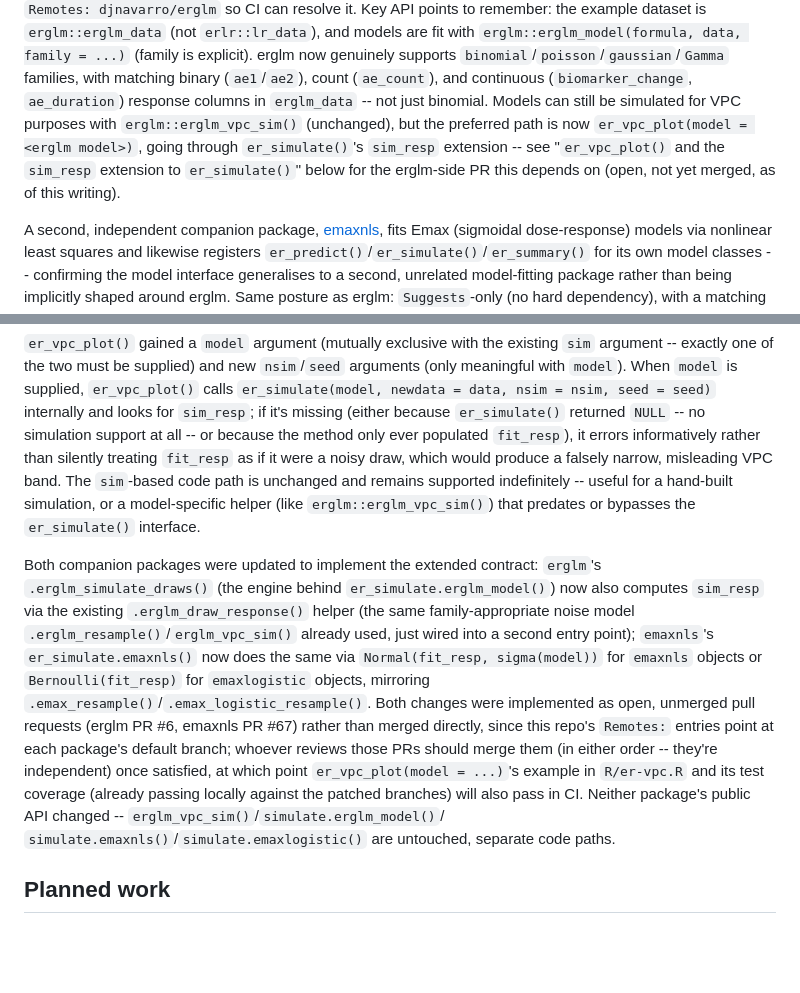
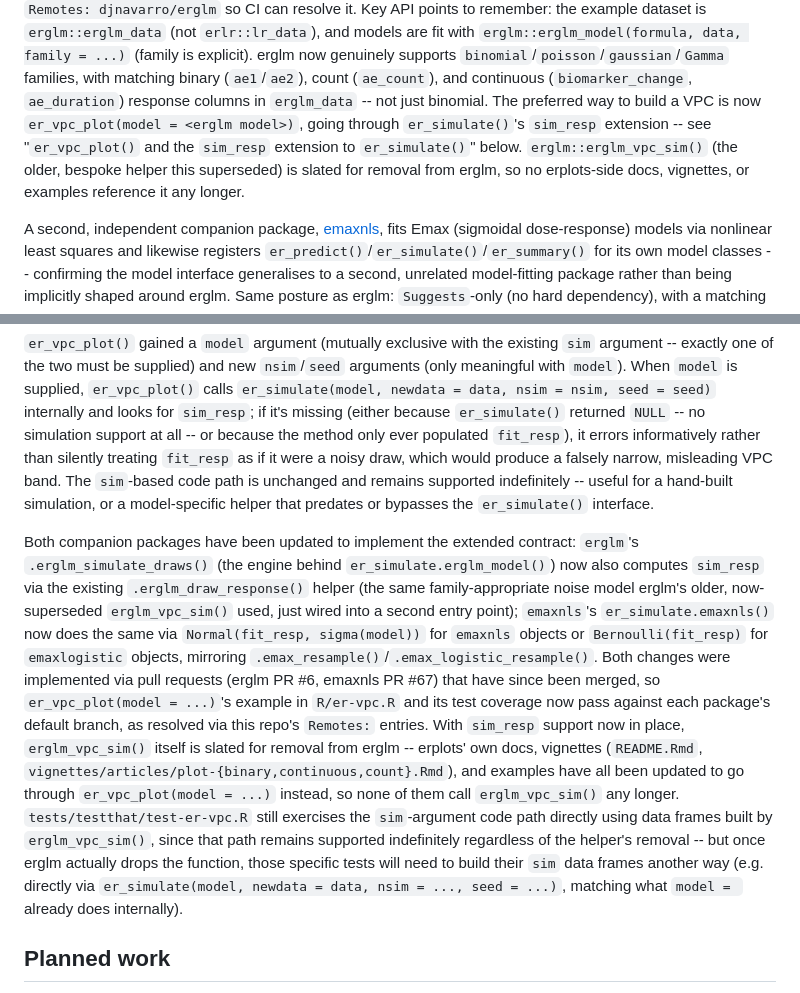
Before and after one commit to djnavarro/erplots, a Markdown page: AGENTS.md, 2 parts joined by grey strips. Drawn GitHub-style; blank space fills up the shorter version.

Commit message:
Switch to er_vpc_plot(model = ...) as the preferred VPC usage
Removes references to erglm::erglm_vpc_sim(), which is slated for
removal from erglm now that both erglm and emaxnls implement the
sim_resp extension to er_simulate().

- R/er-vpc.R: drop erglm_vpc_sim() from the sim= param doc and the
  example; regenerate man/er_vpc_plot.Rd.
- README.Rmd, vignettes/articles/plot-{binary,continuous,count}.Rmd:
  use er_vpc_plot(model = ...) directly instead of building a sim
  data frame via erglm_vpc_sim() first; re-rendered README.md and
  man/figures/README-*.png.
- tests/testthat/test-er-vpc.R: build the sim=-path test fixtures via
  a new vpc_sim_fixture() helper (er_simulate() + sim_resp column
  swap) instead of erglm_vpc_sim().
- AGENTS.md: record the merged erglm/emaxnls PRs, erglm_vpc_sim()'s
  pending removal, and the doc/test updates above.

```diff
--- a/AGENTS.md
+++ b/AGENTS.md
@@ -117,12 +117,13 @@ it. Key API points to remember: the example dataset is
 erglm now genuinely supports `binomial`/`poisson`/`gaussian`/`Gamma`
 families, with matching binary (`ae1`/`ae2`), count (`ae_count`), and
 continuous (`biomarker_change`, `ae_duration`) response columns in
-`erglm_data` -- not just binomial. Models can still be simulated for VPC
-purposes with `erglm::erglm_vpc_sim()` (unchanged), but the preferred
-path is now `er_vpc_plot(model = <erglm model>)`, going through
+`erglm_data` -- not just binomial. The preferred way to build a VPC is
+now `er_vpc_plot(model = <erglm model>)`, going through
 `er_simulate()`'s `sim_resp` extension -- see "`er_vpc_plot()` and the
-`sim_resp` extension to `er_simulate()`" below for the erglm-side PR
-this depends on (open, not yet merged, as of this writing).
+`sim_resp` extension to `er_simulate()`" below. `erglm::erglm_vpc_sim()`
+(the older, bespoke helper this superseded) is slated for removal from
+erglm, so no erplots-side docs, vignettes, or examples reference it any
+longer.
 
 A second, independent companion package,
 [emaxnls](https://github.com/djnavarro/emaxnls), fits Emax (sigmoidal
@@ -614,31 +615,35 @@ new `nsim`/`seed` arguments (only meaningful with `model`). When
 `NULL` -- no simulation support at all -- or because the method only
 ever populated `fit_resp`), it errors informatively rather than
 silently treating `fit_resp` as if it were a noisy draw, which would
-produce a falsely narrow, misleading VPC band. The `sim`-based code
-path is unchanged and remains supported indefinitely -- useful for a
-hand-built simulation, or a model-specific helper (like
-`erglm::erglm_vpc_sim()`) that predates or bypasses the `er_simulate()`
-interface.
+produce a falsely narrow, misleading VPC band. The `sim`-based code path is unchanged and remains supported
+indefinitely -- useful for a hand-built simulation, or a model-specific
+helper that predates or bypasses the `er_simulate()` interface.
 
-Both companion packages were updated to implement the extended
+Both companion packages have been updated to implement the extended
 contract: `erglm`'s `.erglm_simulate_draws()` (the engine behind
 `er_simulate.erglm_model()`) now also computes `sim_resp` via the
 existing `.erglm_draw_response()` helper (the same family-appropriate
-noise model `.erglm_resample()`/`erglm_vpc_sim()` already used, just
+noise model erglm's older, now-superseded `erglm_vpc_sim()` used, just
 wired into a second entry point); `emaxnls`'s `er_simulate.emaxnls()`
 now does the same via `Normal(fit_resp, sigma(model))` for `emaxnls`
 objects or `Bernoulli(fit_resp)` for `emaxlogistic` objects, mirroring
 `.emax_resample()`/`.emax_logistic_resample()`. Both changes were
-implemented as open, unmerged pull requests (erglm PR #6, emaxnls PR
-#67) rather than merged directly, since this repo's `Remotes:` entries
-point at each package's default branch; whoever reviews those PRs
-should merge them (in either order -- they're independent) once
-satisfied, at which point `er_vpc_plot(model = ...)`'s example in
-`R/er-vpc.R` and its test coverage (already passing locally against
-the patched branches) will also pass in CI. Neither package's public
-API changed -- `erglm_vpc_sim()`/`simulate.erglm_model()`/
-`simulate.emaxnls()`/`simulate.emaxlogistic()` are untouched, separate
-code paths.
+implemented via pull requests (erglm PR #6, emaxnls PR #67) that have
+since been merged, so `er_vpc_plot(model = ...)`'s example in
+`R/er-vpc.R` and its test coverage now pass against each package's
+default branch, as resolved via this repo's `Remotes:` entries. With
+`sim_resp` support now in place, `erglm_vpc_sim()` itself is slated for
+removal from erglm -- erplots' own docs, vignettes (`README.Rmd`,
+`vignettes/articles/plot-{binary,continuous,count}.Rmd`), and examples
+have all been updated to go through `er_vpc_plot(model = ...)` instead,
+so none of them call `erglm_vpc_sim()` any longer.
+`tests/testthat/test-er-vpc.R` still exercises the `sim`-argument code
+path directly using data frames built by `erglm_vpc_sim()`, since that
+path remains supported indefinitely regardless of the helper's removal
+-- but once erglm actually drops the function, those specific tests
+will need to build their `sim` data frames another way (e.g. directly
+via `er_simulate(model, newdata = data, nsim = ..., seed = ...)`,
+matching what `model = ` already does internally).
 
 ## Planned work
 
```
Also changed, not shown: README.md (+2 -19 lines), man/figures/README-er-plot-1.png, man/figures/README-er-plot-2.png, man/figures/README-er-vpc-1.png, man/figures/README-er-vpc-2.png, 7 other files.
